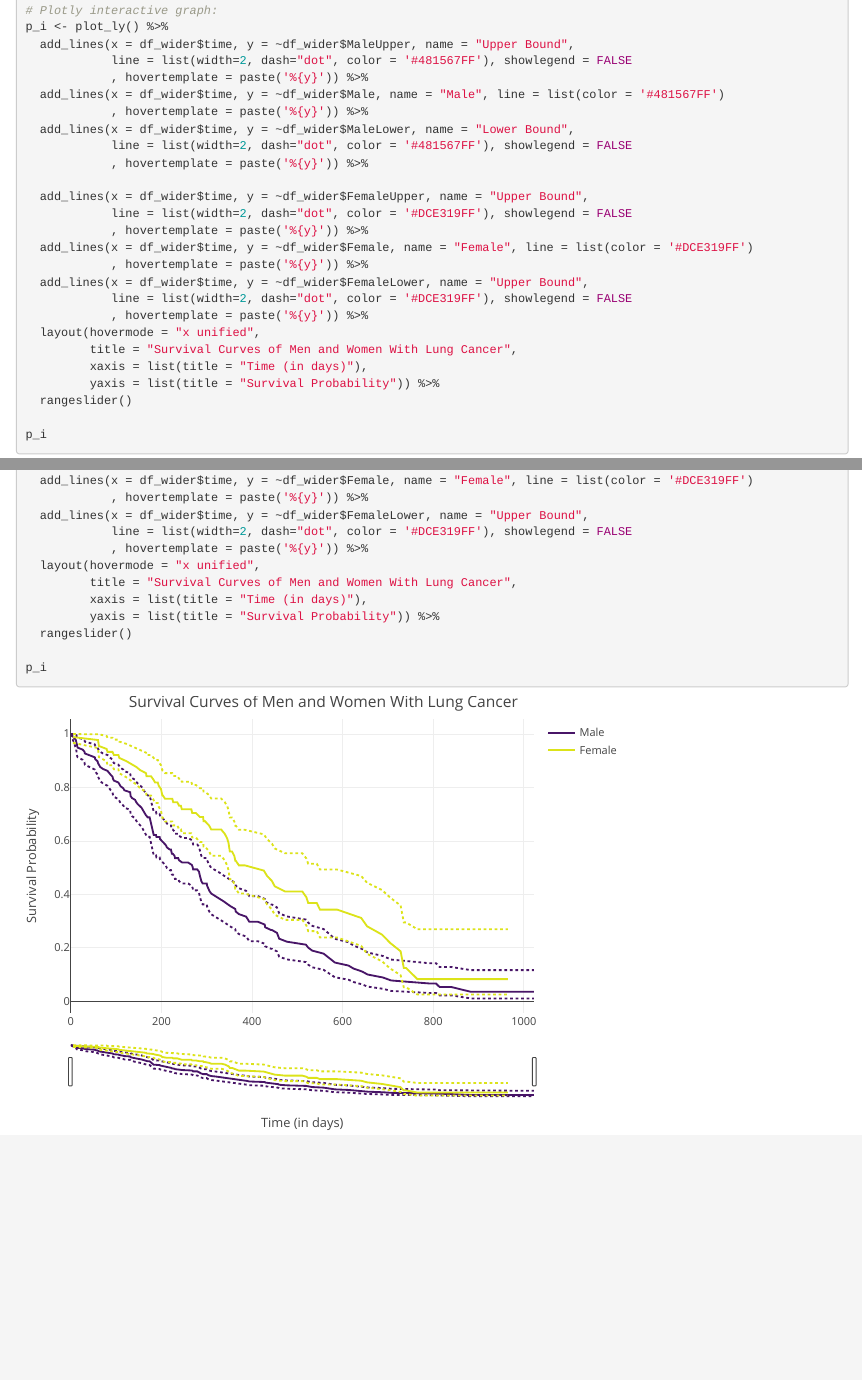
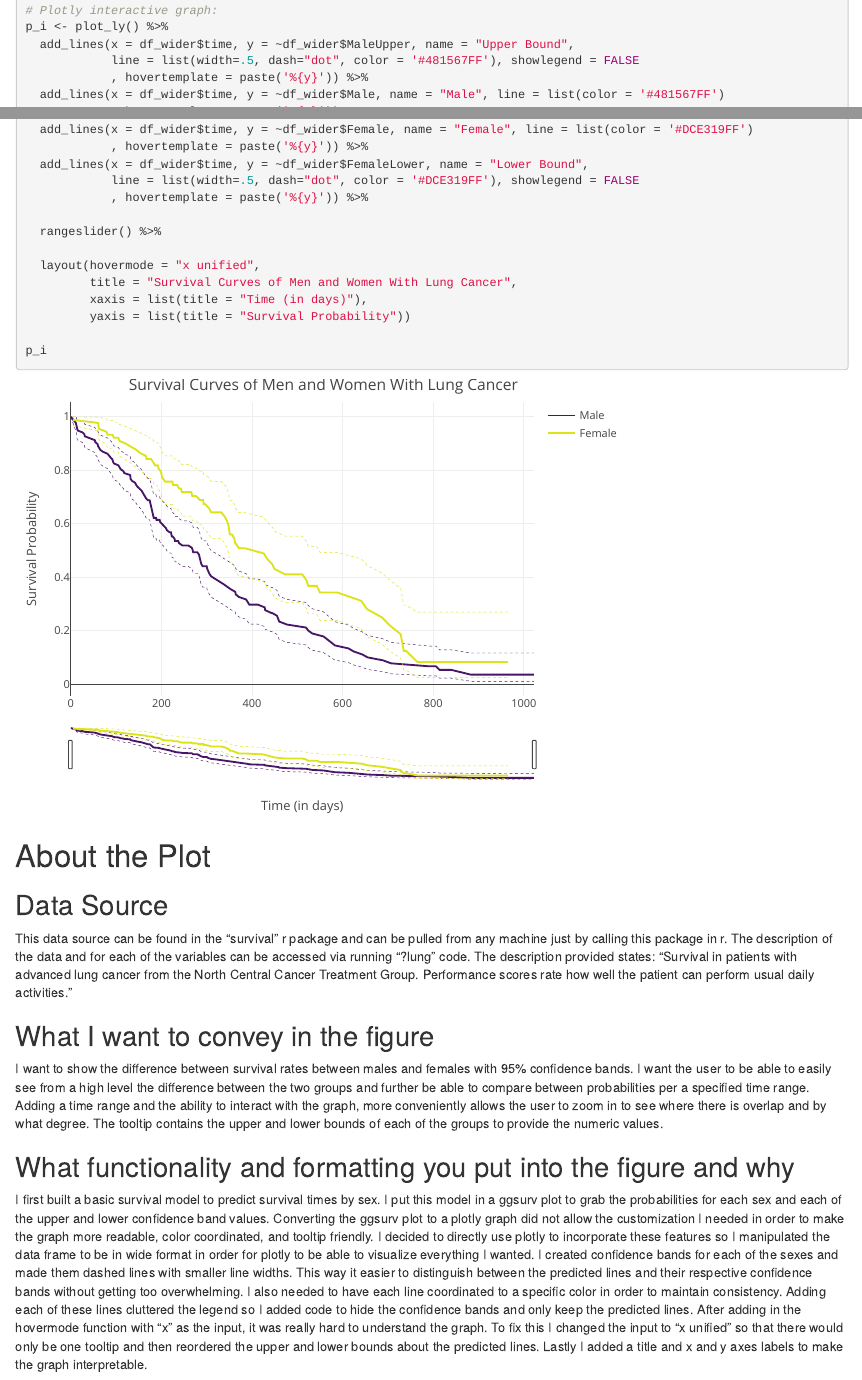
Before and after one commit to staa566-csu-sp2022/HW2_Brooks_Tanner, an R Markdown document (HW2 - Dynamic Visual.Rmd): the page in a window 1100 px wide, from 1680 px down, and a second part further down, joined at a grey line. Rendered offline with R 4.5, knitr and Pandoc, with nearby package versions.

Commit message:
fifth commit - rough draft

````diff
--- a/HW2 - Dynamic Visual.Rmd
+++ b/HW2 - Dynamic Visual.Rmd
@@ -42,28 +42,49 @@ df_wider$FemaleLower <- ifelse(!is.na(df_wider$Female), df_wider$lower, NA)
 # Plotly interactive graph:
 p_i <- plot_ly() %>%
   add_lines(x = df_wider$time, y = ~df_wider$MaleUpper, name = "Upper Bound",
-            line = list(width=2, dash="dot", color = '#481567FF'), showlegend = FALSE
+            line = list(width=.5, dash="dot", color = '#481567FF'), showlegend = FALSE
             , hovertemplate = paste('%{y}')) %>%
   add_lines(x = df_wider$time, y = ~df_wider$Male, name = "Male", line = list(color = '#481567FF')
             , hovertemplate = paste('%{y}')) %>%
   add_lines(x = df_wider$time, y = ~df_wider$MaleLower, name = "Lower Bound",
-            line = list(width=2, dash="dot", color = '#481567FF'), showlegend = FALSE
+            line = list(width=.5, dash="dot", color = '#481567FF'), showlegend = FALSE
             , hovertemplate = paste('%{y}')) %>%
 
   add_lines(x = df_wider$time, y = ~df_wider$FemaleUpper, name = "Upper Bound",
-            line = list(width=2, dash="dot", color = '#DCE319FF'), showlegend = FALSE
+            line = list(width=.5, dash="dot", color = '#DCE319FF'), showlegend = FALSE
             , hovertemplate = paste('%{y}')) %>%
   add_lines(x = df_wider$time, y = ~df_wider$Female, name = "Female", line = list(color = '#DCE319FF')
             , hovertemplate = paste('%{y}')) %>%
-  add_lines(x = df_wider$time, y = ~df_wider$FemaleLower, name = "Upper Bound",
-            line = list(width=2, dash="dot", color = '#DCE319FF'), showlegend = FALSE
+  add_lines(x = df_wider$time, y = ~df_wider$FemaleLower, name = "Lower Bound",
+            line = list(width=.5, dash="dot", color = '#DCE319FF'), showlegend = FALSE
             , hovertemplate = paste('%{y}')) %>%
+
+  rangeslider() %>%
+
   layout(hovermode = "x unified",
          title = "Survival Curves of Men and Women With Lung Cancer",
          xaxis = list(title = "Time (in days)"),
-         yaxis = list(title = "Survival Probability")) %>%
-  rangeslider()
+         yaxis = list(title = "Survival Probability"))
 
 p_i
+```
 
-```
+
+
+
+
+
+
+# About the Plot
+
+## Data Source
+This data source can be found in the "survival" r package and can be pulled from any machine just by calling this package in r. The description of the data and for each of the variables can be accessed via running "?lung" code. The description provided states: "Survival in patients with advanced lung cancer from the North Central Cancer Treatment Group. Performance scores rate how well the patient can perform usual daily activities."
+
+
+
+## What I want to convey in the figure
+I want to show the difference between survival rates between males and females with 95% confidence bands. I want the user to be able to easily see from a high level the difference between the two groups and further be able to compare between probabilities per a specified time range. Adding a time range and the ability to interact with the graph, more conveniently allows the user to zoom in to see where there is overlap and by what degree. The tooltip contains the upper and lower bounds of each of the groups to provide the numeric values.
+
+
+## What functionality and formatting you put into the figure and why
+I first built a basic survival model to predict survival times by sex. I put this model in a ggsurv plot to grab the probabilities for each sex and each of the upper and lower confidence band values. Converting the ggsurv plot to a plotly graph did not allow the customization I needed in order to make the graph more readable, color coordinated, and tooltip friendly. I decided to directly use plotly to incorporate these features so I manipulated the data frame to be in wide format in order for plotly to be able to visualize everything I wanted. I created confidence bands for each of the sexes and made them dashed lines with smaller line widths. This way it easier to distinguish between the predicted lines and their respective confidence bands without getting too overwhelming. I also needed to have each line coordinated to a specific color in order to maintain consistency. Adding each of these lines cluttered the legend so I added code to hide the confidence bands and only keep the predicted lines. After adding in the hovermode function with "x" as the input, it was really hard to understand the graph. To fix this I changed the input to "x unified" so that there would only be one tooltip and then reordered the upper and lower bounds about the predicted lines. Lastly I added a title and x and y axes labels to make the graph interpretable.
````
Also changed, not shown: HW2 - Dynamic Visual.Rmd (2 more changed lines).
